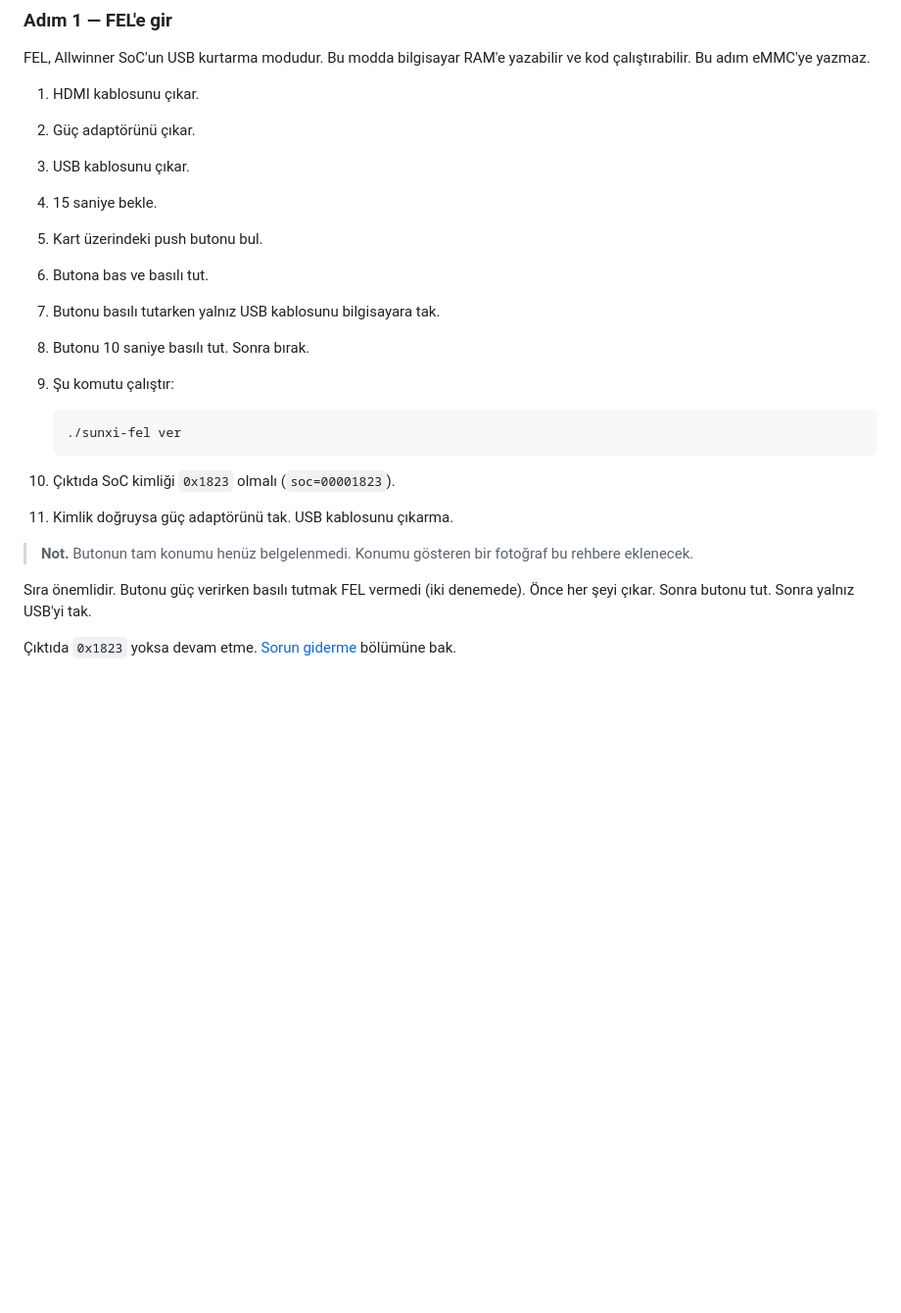
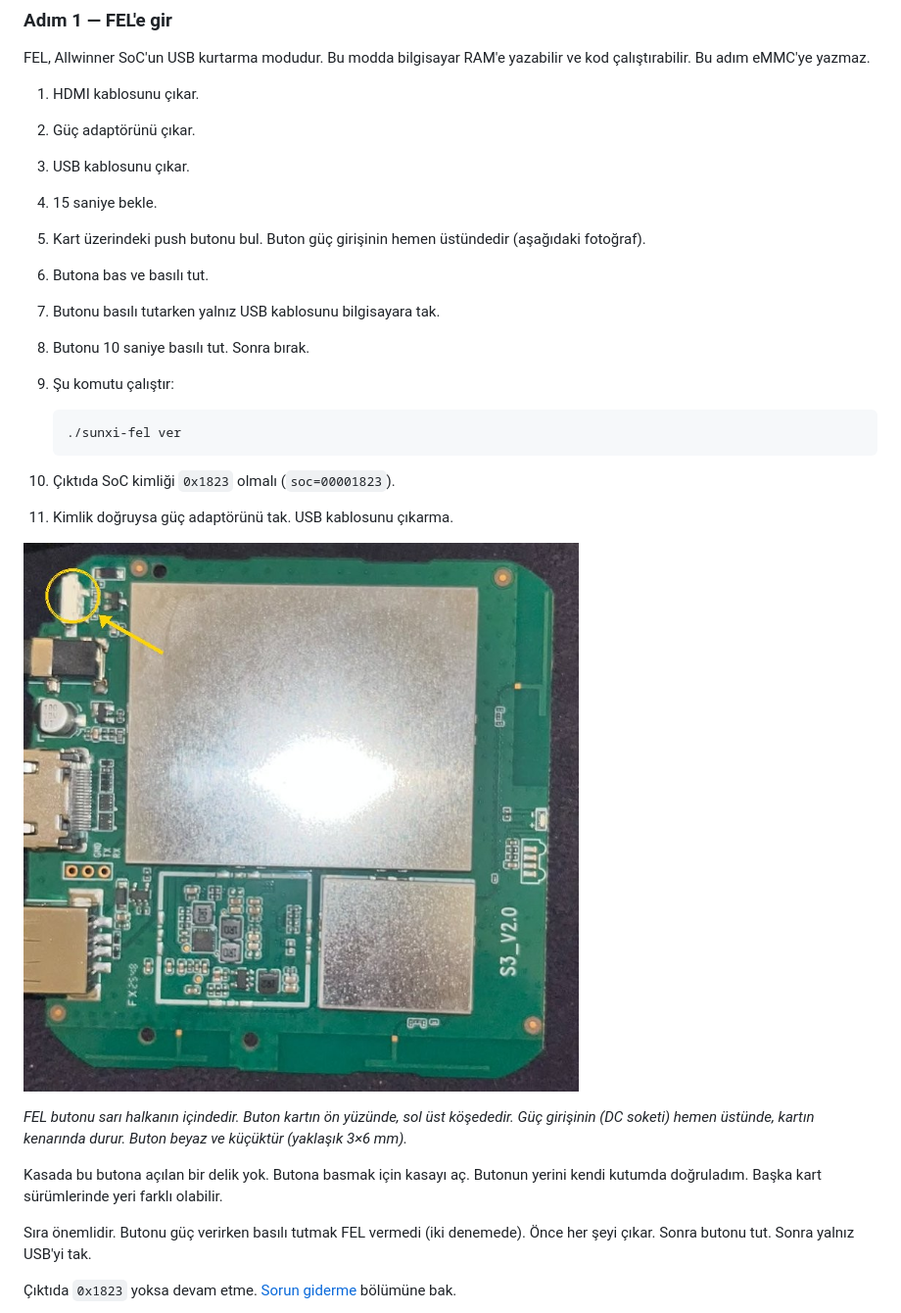
Before and after one commit to basaranbaran/fake-mi-box-fix, a Markdown page: REHBER.md, the part around the change. Shown at 98% size. GitHub-like rendering; pictures changed too: docs/images/board-front-fel-button.jpg (added); blank space fills up the shorter version.

Commit message:
Show where the FEL button is on the S3_V2.0 board
Add a marked photo of the board front: the button is the small white
part just above the DC jack. Link it from step 1 of REHBER.md and from
the README step table.

```diff
--- a/REHBER.md
+++ b/REHBER.md
@@ -270,7 +270,7 @@ Bu adım eMMC'ye yazmaz.
 2. Güç adaptörünü çıkar.
 3. USB kablosunu çıkar.
 4. 15 saniye bekle.
-5. Kart üzerindeki push butonu bul.
+5. Kart üzerindeki push butonu bul. Buton güç girişinin hemen üstündedir (aşağıdaki fotoğraf).
 6. Butona bas ve basılı tut.
 7. Butonu basılı tutarken yalnız USB kablosunu bilgisayara tak.
 8. Butonu 10 saniye basılı tut. Sonra bırak.
@@ -283,8 +283,14 @@ Bu adım eMMC'ye yazmaz.
 10. Çıktıda SoC kimliği `0x1823` olmalı (`soc=00001823`).
 11. Kimlik doğruysa güç adaptörünü tak. USB kablosunu çıkarma.
 
-> **Not.** Butonun tam konumu henüz belgelenmedi.
-> Konumu gösteren bir fotoğraf bu rehbere eklenecek.
+![Kartın ön yüzü: FEL butonu güç girişinin hemen üstündeki beyaz parçadır](docs/images/board-front-fel-button.jpg)
+
+*FEL butonu sarı halkanın içindedir. Buton kartın ön yüzünde, sol üst köşededir.*
+*Güç girişinin (DC soketi) hemen üstünde, kartın kenarında durur.*
+*Buton beyaz ve küçüktür (yaklaşık 3×6 mm).*
+
+Kasada bu butona açılan bir delik yok. Butona basmak için kasayı aç.
+Butonun yerini kendi kutumda doğruladım. Başka kart sürümlerinde yeri farklı olabilir.
 
 Sıra önemlidir. Butonu güç verirken basılı tutmak FEL vermedi (iki denemede).
 Önce her şeyi çıkar. Sonra butonu tut. Sonra yalnız USB'yi tak.
```
Also changed, not shown: README.md (+1 -1 lines).
